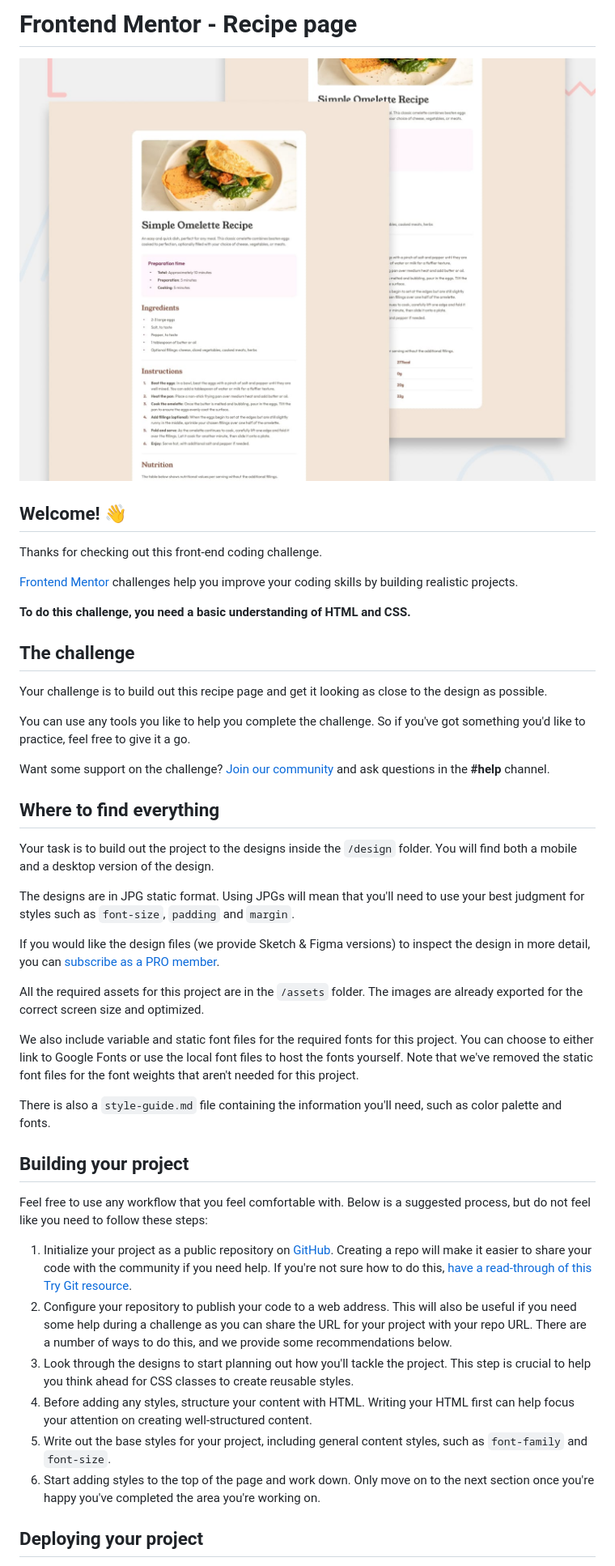
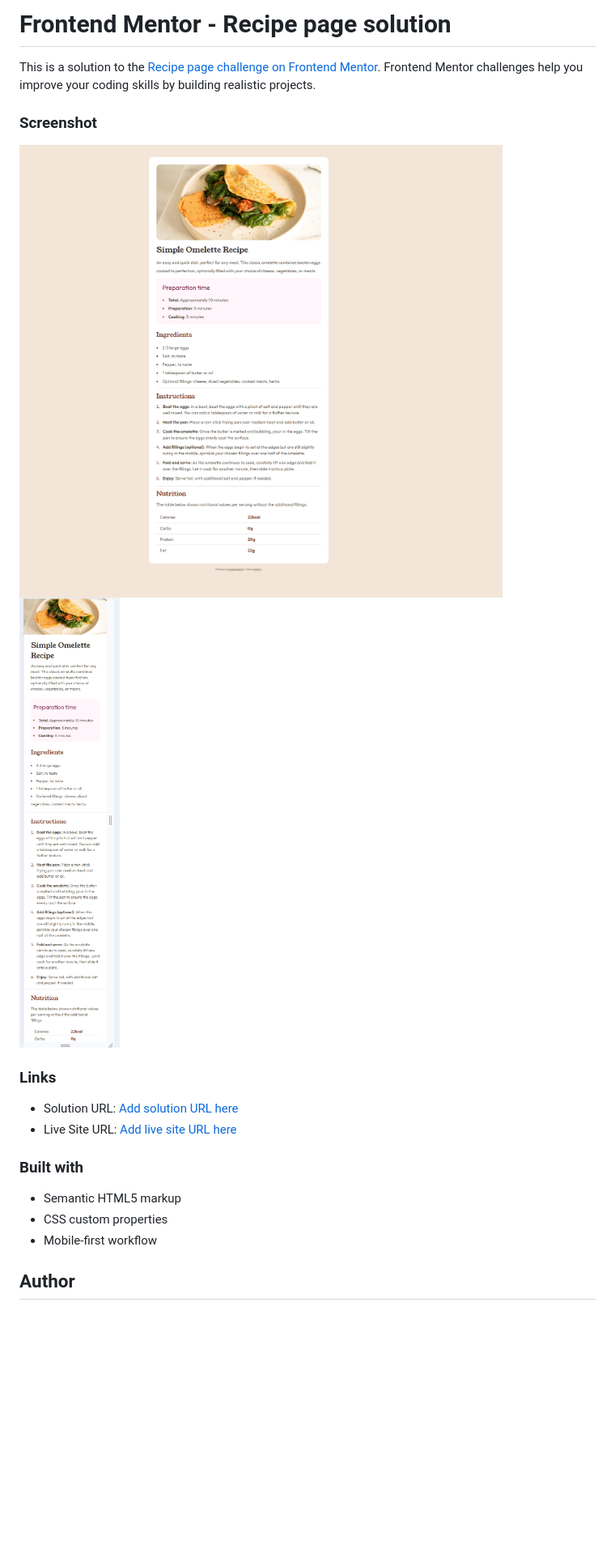
Before and after one commit to spun21m/Recipe-Page, a Markdown page: README.md, the part around the change printed below. Shown: that part at 81% size. Drawn GitHub-style; pictures changed too: preview1.png (added), preview2.png (added); blank space fills up the shorter version.

Commit message:
README file added

```diff
--- a/README.md
+++ b/README.md
@@ -1,47 +1,22 @@
-# Frontend Mentor - Recipe page
+# Frontend Mentor - Recipe page solution
 
-![Design preview for the Recipe page coding challenge](./preview.jpg)
+This is a solution to the [Recipe page challenge on Frontend Mentor](https://www.frontendmentor.io/challenges/recipe-page-KiTsR8QQKm). Frontend Mentor challenges help you improve your coding skills by building realistic projects.
 
-## Welcome! 👋
+### Screenshot
 
-Thanks for checking out this front-end coding challenge.
+![](./preview1.png)
+![](./preview2.png)
 
-[Frontend Mentor](https://www.frontendmentor.io) challenges help you improve your coding skills by building realistic projects.
+### Links
 
-**To do this challenge, you need a basic understanding of HTML and CSS.**
+- Solution URL: [Add solution URL here](https://github.com/spun21m/Recipe-Page)
+- Live Site URL: [Add live site URL here](https://spun21m.github.io/Recipe-Page/)
 
-## The challenge
+### Built with
 
-Your challenge is to build out this recipe page and get it looking as close to the design as possible.
+- Semantic HTML5 markup
+- CSS custom properties
+- Mobile-first workflow
 
-You can use any tools you like to help you complete the challenge. So if you've got something you'd like to practice, feel free to give it a go.
+## Author
 
-Want some support on the challenge? [Join our community](https://www.frontendmentor.io/community) and ask questions in the **#help** channel.
-
-## Where to find everything
-
-Your task is to build out the project to the designs inside the `/design` folder. You will find both a mobile and a desktop version of the design.
-
-The designs are in JPG static format. Using JPGs will mean that you'll need to use your best judgment for styles such as `font-size`, `padding` and `margin`.
-
-If you would like the design files (we provide Sketch & Figma versions) to inspect the design in more detail, you can [subscribe as a PRO member](https://www.frontendmentor.io/pro).
-
-All the required assets for this project are in the `/assets` folder. The images are already exported for the correct screen size and optimized.
-
-We also include variable and static font files for the required fonts for this project. You can choose to either link to Google Fonts or use the local font files to host the fonts yourself. Note that we've removed the static font files for the font weights that aren't needed for this project.
-
-There is also a `style-guide.md` file containing the information you'll need, such as color palette and fonts.
-
-## Building your project
-
-Feel free to use any workflow that you feel comfortable with. Below is a suggested process, but do not feel like you need to follow these steps:
-
-1. Initialize your project as a public repository on [GitHub](https://github.com/). Creating a repo will make it easier to share your code with the community if you need help. If you're not sure how to do this, [have a read-through of this Try Git resource](https://try.github.io/).
-2. Configure your repository to publish your code to a web address. This will also be useful if you need some help during a challenge as you can share the URL for your project with your repo URL. There are a number of ways to do this, and we provide some recommendations below.
-3. Look through the designs to start planning out how you'll tackle the project. This step is crucial to help you think ahead for CSS classes to create reusable styles.
-4. Before adding any styles, structure your content with HTML. Writing your HTML first can help focus your attention on creating well-structured content.
-5. Write out the base styles for your project, including general content styles, such as `font-family` and `font-size`.
-6. Start adding styles to the top of the page and work down. Only move on to the next section once you're happy you've completed the area you're working on.
-
-## Deploying your project
-
```
Also changed, not shown: other parts of README.md (+1 -42 lines), README-template.md (deleted, +0 -104 lines).
